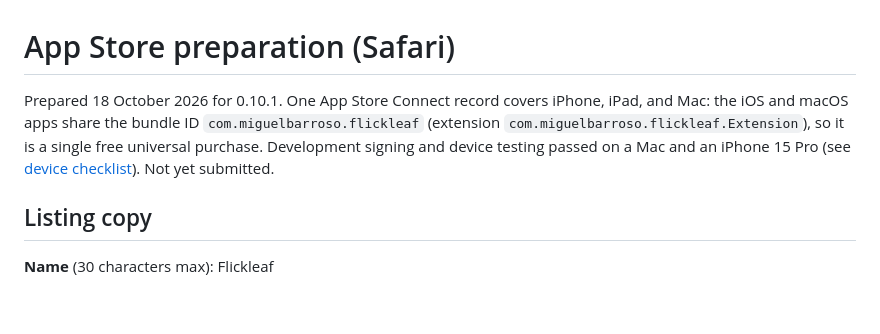
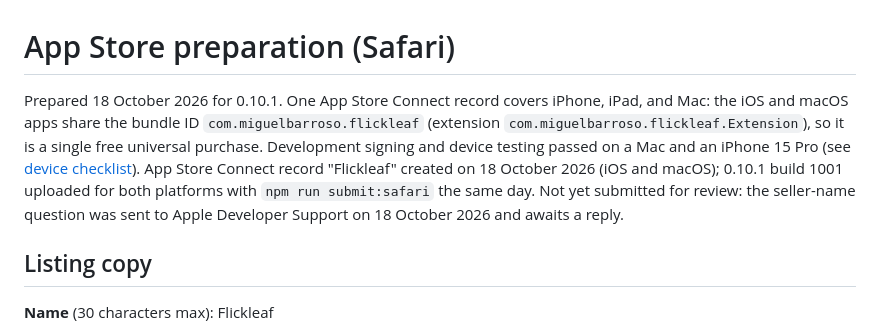
Before and after one commit to Miguel-Barroso/flickleaf, a Markdown page: docs/safari-store.md, the part around the change. GitHub-like rendering; blank space fills up the shorter version.

Commit message:
Record App Store Connect record and first Safari uploads

```diff
--- a/docs/safari-store.md
+++ b/docs/safari-store.md
@@ -1,6 +1,6 @@
 # App Store preparation (Safari)
 
-Prepared 18 October 2026 for 0.10.1. One App Store Connect record covers iPhone, iPad, and Mac: the iOS and macOS apps share the bundle ID `com.miguelbarroso.flickleaf` (extension `com.miguelbarroso.flickleaf.Extension`), so it is a single free universal purchase. Development signing and device testing passed on a Mac and an iPhone 15 Pro (see [device checklist](device-checklist.md)). Not yet submitted.
+Prepared 18 October 2026 for 0.10.1. One App Store Connect record covers iPhone, iPad, and Mac: the iOS and macOS apps share the bundle ID `com.miguelbarroso.flickleaf` (extension `com.miguelbarroso.flickleaf.Extension`), so it is a single free universal purchase. Development signing and device testing passed on a Mac and an iPhone 15 Pro (see [device checklist](device-checklist.md)). App Store Connect record "Flickleaf" created on 18 October 2026 (iOS and macOS); 0.10.1 build 1001 uploaded for both platforms with `npm run submit:safari` the same day. Not yet submitted for review: the seller-name question was sent to Apple Developer Support on 18 October 2026 and awaits a reply.
 
 ## Listing copy
 
```
